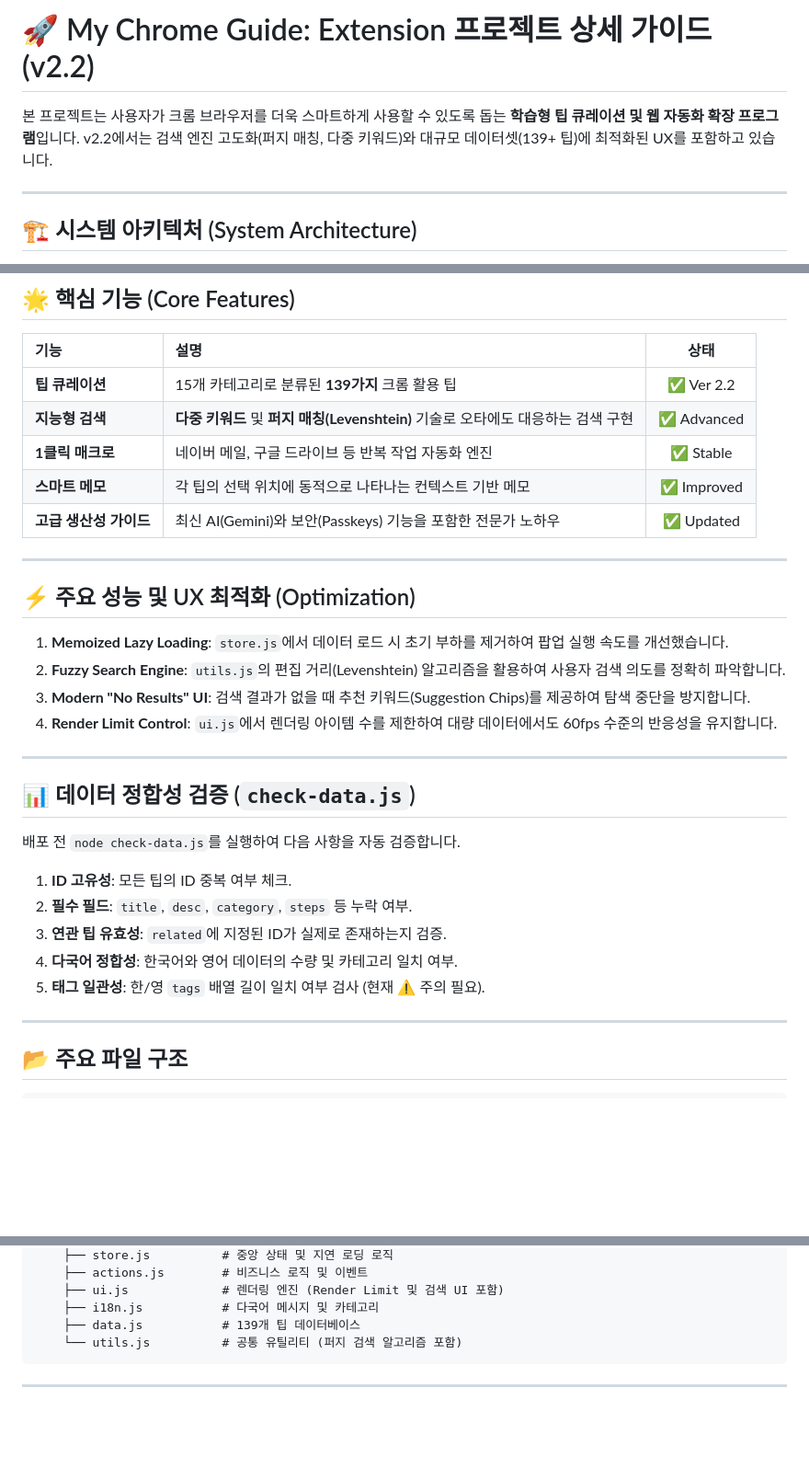
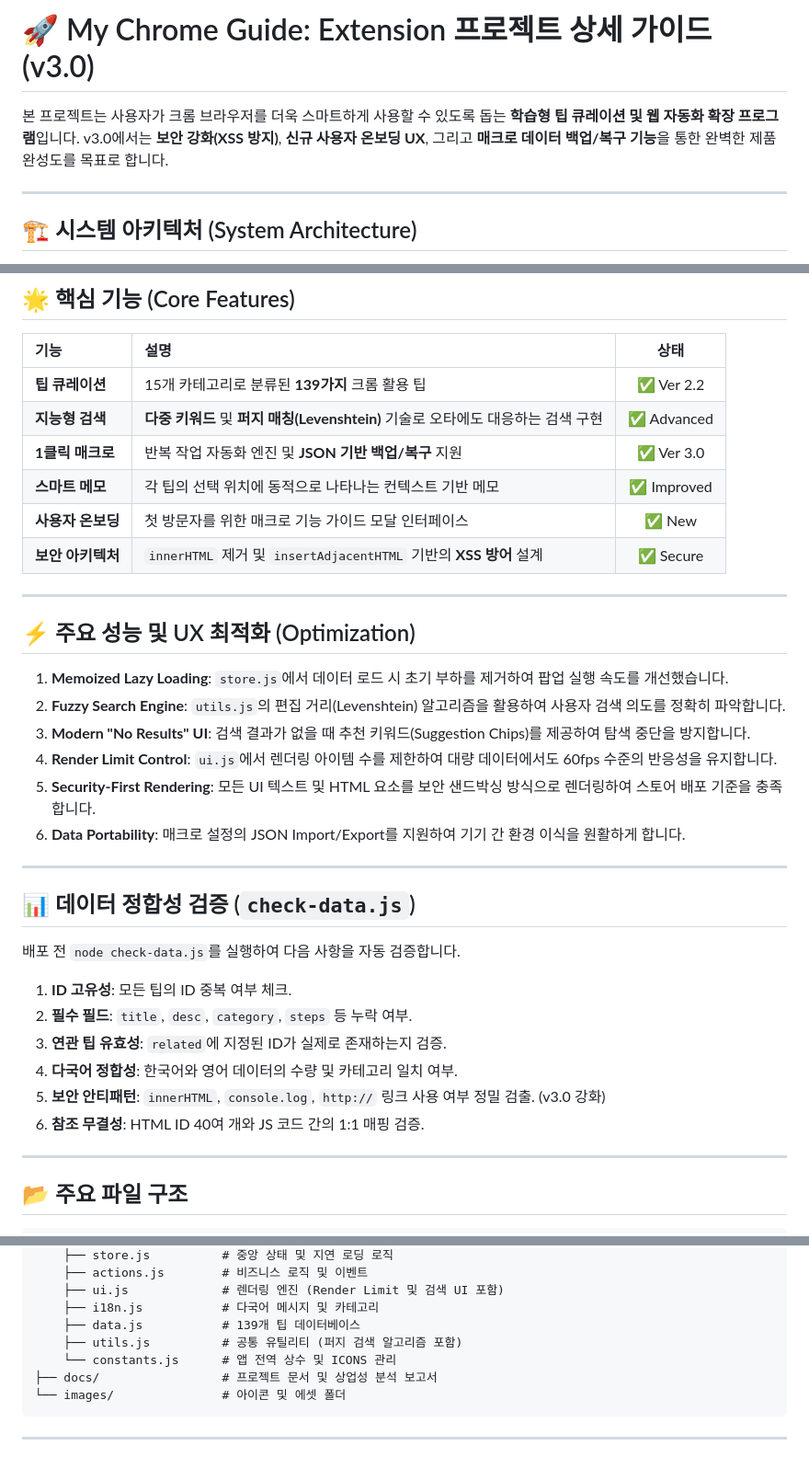
Before and after one commit to baekjunha/my-chrome-guide, a Markdown page: PROJECT_GUIDE.md, 3 parts joined by grey strips. Shown at 92% size. Drawn GitHub-style; blank space fills up the shorter version.

Commit message:
Docs: v3.0 프로젝트 가이드 및 상업성 분석 리포트 최신화

````diff
--- a/PROJECT_GUIDE.md
+++ b/PROJECT_GUIDE.md
@@ -1,6 +1,6 @@
-# 🚀 My Chrome Guide: Extension 프로젝트 상세 가이드 (v2.2)
+# 🚀 My Chrome Guide: Extension 프로젝트 상세 가이드 (v3.0)
 
-본 프로젝트는 사용자가 크롬 브라우저를 더욱 스마트하게 사용할 수 있도록 돕는 **학습형 팁 큐레이션 및 웹 자동화 확장 프로그램**입니다. v2.2에서는 검색 엔진 고도화(퍼지 매칭, 다중 키워드)와 대규모 데이터셋(139+ 팁)에 최적화된 UX를 포함하고 있습니다.
+본 프로젝트는 사용자가 크롬 브라우저를 더욱 스마트하게 사용할 수 있도록 돕는 **학습형 팁 큐레이션 및 웹 자동화 확장 프로그램**입니다. v3.0에서는 **보안 강화(XSS 방지)**, **신규 사용자 온보딩 UX**, 그리고 **매크로 데이터 백업/복구 기능**을 통한 완벽한 제품 완성도를 목표로 합니다.
 
 ---
 
@@ -49,9 +49,10 @@ graph TD
 | :--- | :--- | :---: |
 | **팁 큐레이션** | 15개 카테고리로 분류된 **139가지** 크롬 활용 팁 | ✅ Ver 2.2 |
 | **지능형 검색** | **다중 키워드** 및 **퍼지 매칭(Levenshtein)** 기술로 오타에도 대응하는 검색 구현 | ✅ Advanced |
-| **1클릭 매크로** | 네이버 메일, 구글 드라이브 등 반복 작업 자동화 엔진 | ✅ Stable |
+| **1클릭 매크로** | 반복 작업 자동화 엔진 및 **JSON 기반 백업/복구** 지원 | ✅ Ver 3.0 |
 | **스마트 메모** | 각 팁의 선택 위치에 동적으로 나타나는 컨텍스트 기반 메모 | ✅ Improved |
-| **고급 생산성 가이드** | 최신 AI(Gemini)와 보안(Passkeys) 기능을 포함한 전문가 노하우 | ✅ Updated |
+| **사용자 온보딩** | 첫 방문자를 위한 매크로 기능 가이드 모달 인터페이스 | ✅ New |
+| **보안 아키텍처** | `innerHTML` 제거 및 `insertAdjacentHTML` 기반의 **XSS 방어** 설계 | ✅ Secure |
 
 ---
 
@@ -61,6 +62,8 @@ graph TD
 2.  **Fuzzy Search Engine**: `utils.js`의 편집 거리(Levenshtein) 알고리즘을 활용하여 사용자 검색 의도를 정확히 파악합니다.
 3.  **Modern "No Results" UI**: 검색 결과가 없을 때 추천 키워드(Suggestion Chips)를 제공하여 탐색 중단을 방지합니다.
 4.  **Render Limit Control**: `ui.js`에서 렌더링 아이템 수를 제한하여 대량 데이터에서도 60fps 수준의 반응성을 유지합니다.
+5.  **Security-First Rendering**: 모든 UI 텍스트 및 HTML 요소를 보안 샌드박싱 방식으로 렌더링하여 스토어 배포 기준을 충족합니다.
+6.  **Data Portability**: 매크로 설정의 JSON Import/Export를 지원하여 기기 간 환경 이식을 원활하게 합니다.
 
 ---
 
@@ -72,7 +75,8 @@ graph TD
 2.  **필수 필드**: `title`, `desc`, `category`, `steps` 등 누락 여부.
 3.  **연관 팁 유효성**: `related`에 지정된 ID가 실제로 존재하는지 검증.
 4.  **다국어 정합성**: 한국어와 영어 데이터의 수량 및 카테고리 일치 여부.
-5.  **태그 일관성**: 한/영 `tags` 배열 길이 일치 여부 검사 (현재 ⚠️ 주의 필요).
+5.  **보안 안티패턴**: `innerHTML`, `console.log`, `http://` 링크 사용 여부 정밀 검출. (v3.0 강화)
+6.  **참조 무결성**: HTML ID 40여 개와 JS 코드 간의 1:1 매핑 검증.
 
 ---
 
@@ -92,7 +96,10 @@ graph TD
     ├── ui.js             # 렌더링 엔진 (Render Limit 및 검색 UI 포함)
     ├── i18n.js           # 다국어 메시지 및 카테고리
     ├── data.js           # 139개 팁 데이터베이스
-    └── utils.js          # 공통 유틸리티 (퍼지 검색 알고리즘 포함)
+    ├── utils.js          # 공통 유틸리티 (퍼지 검색 알고리즘 포함)
+    └── constants.js      # 앱 전역 상수 및 ICONS 관리
+├── docs/                 # 프로젝트 문서 및 상업성 분석 보고서
+└── images/               # 아이콘 및 에셋 폴더
 ```
 
 ---
````
Also changed, not shown: docs/commercial_analysis.md (+13 -11 lines).
